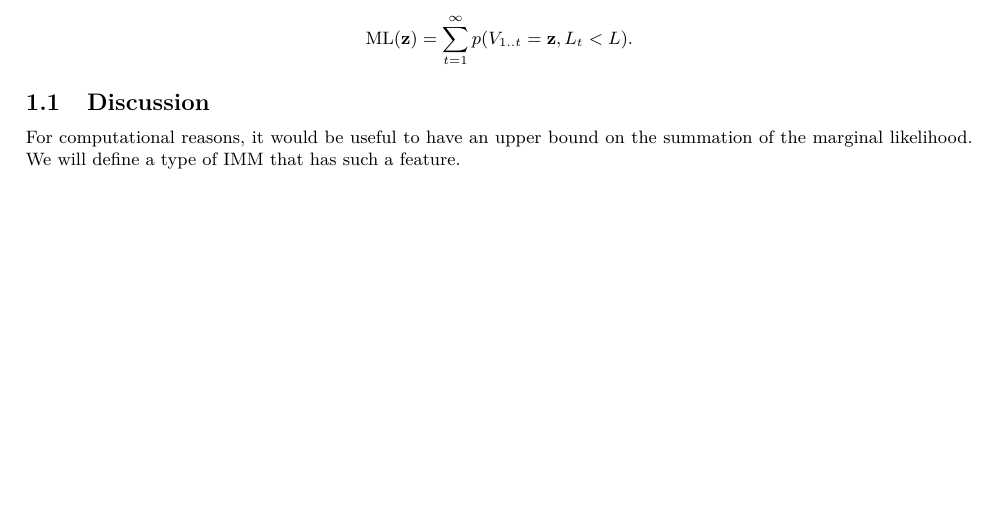
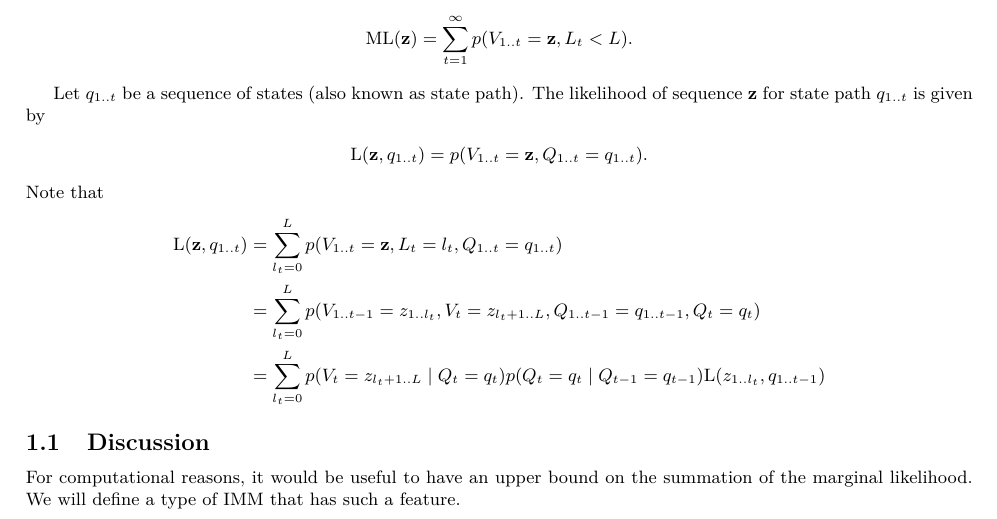
Before and after one commit to EBI-Metagenomics/protein-hmm, a LaTeX document (main.tex, which reads model.tex): part of page 2 of 7, cut so that both start at the same text, the shorter picture padded with empty space. Compiled offline with XeLaTeX.

Commit message:
likelihood definition

```diff
--- a/model.tex
+++ b/model.tex
@@ -56,6 +56,20 @@ Therefore, the marginal likelihood is also given by
   \mathrm{ML}(\arr{z}) = \sum_{t=1}^{\infty} p(V_{1..t}=\arr{z}, L_t<L).
 \end{align*}
 
+Let $q_{1..t}$ be a sequence of states (also known as state path).
+The likelihood of sequence $\arr{z}$ for state path $q_{1..t}$ is given by
+\begin{align*}
+  \mathrm{L}(\arr{z}, q_{1..t}) = p(V_{1..t}=\arr{z}, Q_{1..t}=q_{1..t}).
+\end{align*}
+Note that
+\begin{align*}
+  \mathrm{L}(\arr{z}, q_{1..t}) &= \sum_{l_t=0}^L p(V_{1..t}=\arr{z}, L_t=l_t,
+  Q_{1..t}=q_{1..t})\\
+  &= \sum_{l_t=0}^L p(V_{1..t-1}=z_{1..l_t}, V_t=z_{l_t+1..L}, Q_{1..t-1}=q_{1..t-1}, Q_t=q_t)\\
+  &= \sum_{l_t=0}^L p(V_t=z_{l_t+1..L} \gv Q_t=q_t) p(Q_t=q_t \gv Q_{t-1}=q_{t-1})
+  \mathrm{L}(z_{1..l_t}, q_{1..t-1})
+\end{align*}
+
 \subsection{Discussion}
 
 For computational reasons, it would be useful to have an upper bound on the summation of the
```
